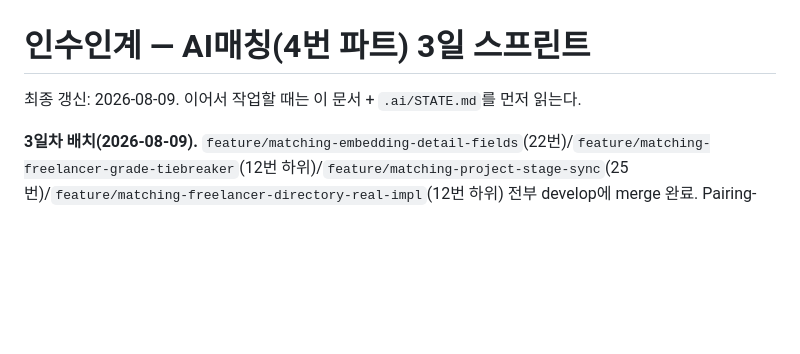
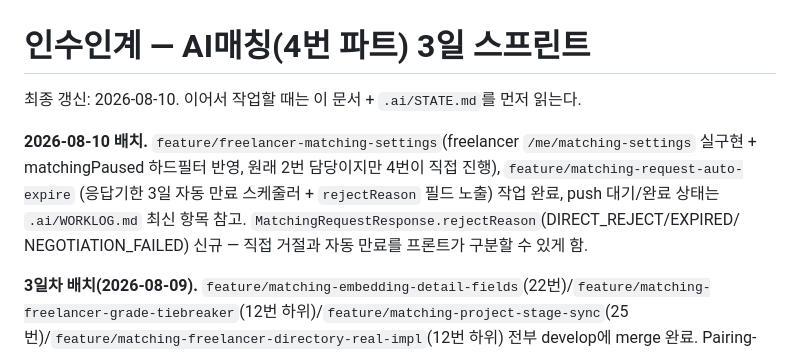
Before and after one commit to 52pairing/Pairing-backend, a Markdown page: .ai/HANDOFF.md, the part around the change. Drawn GitHub-style; blank space fills up the shorter version.

Commit message:
docs: HANDOFF/STATE 최종 갱신일과 요약 정리

```diff
--- a/.ai/HANDOFF.md
+++ b/.ai/HANDOFF.md
@@ -1,6 +1,12 @@
 # 인수인계 — AI매칭(4번 파트) 3일 스프린트
 
-최종 갱신: 2026-08-09. 이어서 작업할 때는 이 문서 + `.ai/STATE.md`를 먼저 읽는다.
+최종 갱신: 2026-08-10. 이어서 작업할 때는 이 문서 + `.ai/STATE.md`를 먼저 읽는다.
+
+**2026-08-10 배치.** `feature/freelancer-matching-settings`(freelancer `/me/matching-settings` 실구현 +
+matchingPaused 하드필터 반영, 원래 2번 담당이지만 4번이 직접 진행), `feature/matching-request-auto-expire`
+(응답기한 3일 자동 만료 스케줄러 + `rejectReason` 필드 노출) 작업 완료, push 대기/완료 상태는
+`.ai/WORKLOG.md` 최신 항목 참고. `MatchingRequestResponse.rejectReason`(DIRECT_REJECT/EXPIRED/
+NEGOTIATION_FAILED) 신규 — 직접 거절과 자동 만료를 프론트가 구분할 수 있게 함.
 
 **3일차 배치(2026-08-09).** `feature/matching-embedding-detail-fields`(22번)/`feature/matching-freelancer-grade-tiebreaker`(12번 하위)/`feature/matching-project-stage-sync`(25번)/`feature/matching-freelancer-directory-real-impl`(12번 하위) 전부 develop에 merge 완료. Pairing-python `feature/matching-prompt-real-implementation`(9번)은 push 완료, develop 대상 PR 오픈해서 리뷰/머지 대기 중. **11번(budgetCap Stage F)은 A안(현행 유지) 확정, 코드 변경 없음** — 아래 11번 항목 참고. **10번(Pairing-python 하드필터)도 2026-08-09 완료** — 남은 건 10-2번(Stage E 감점 반영, 미착수)뿐.
 
```
Also changed, not shown: .ai/STATE.md (+1 -1 lines).
